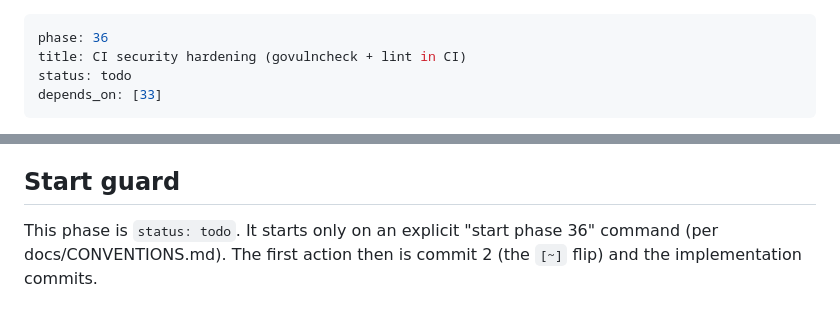
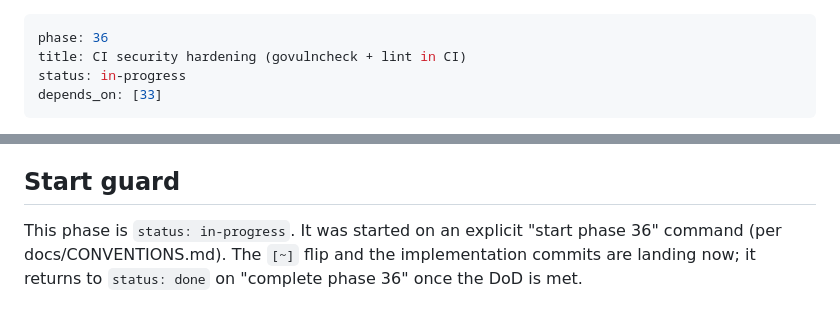
Before and after one commit to portuber/portato, a Markdown page: docs/phases/phase-36-ci-security.md, 2 parts joined by grey strips. Drawn GitHub-style.

Commit message:
docs(phase-36): start
Flip phase 36 to in-progress: frontmatter status todo ->
in-progress, ROADMAP table row [ ] -> [~], and the Start guard prose.
depends_on [33] is [x] and no other phase is [~], so the start guard
is satisfied. Implementation commits follow.

```diff
--- a/docs/phases/phase-36-ci-security.md
+++ b/docs/phases/phase-36-ci-security.md
@@ -1,7 +1,7 @@
 ---
 phase: 36
 title: CI security hardening (govulncheck + lint in CI)
-status: todo
+status: in-progress
 depends_on: [33]
 ---
 
@@ -126,6 +126,7 @@ and the README badge renders.
 
 ## Start guard
 
-This phase is `status: todo`. It starts only on an explicit "start phase 36"
-command (per docs/CONVENTIONS.md). The first action then is commit 2 (the
-`[~]` flip) and the implementation commits.
+This phase is `status: in-progress`. It was started on an explicit
+"start phase 36" command (per docs/CONVENTIONS.md). The `[~]` flip and the
+implementation commits are landing now; it returns to `status: done` on
+"complete phase 36" once the DoD is met.
```
Also changed, not shown: docs/ROADMAP.md (+2 -2 lines).
